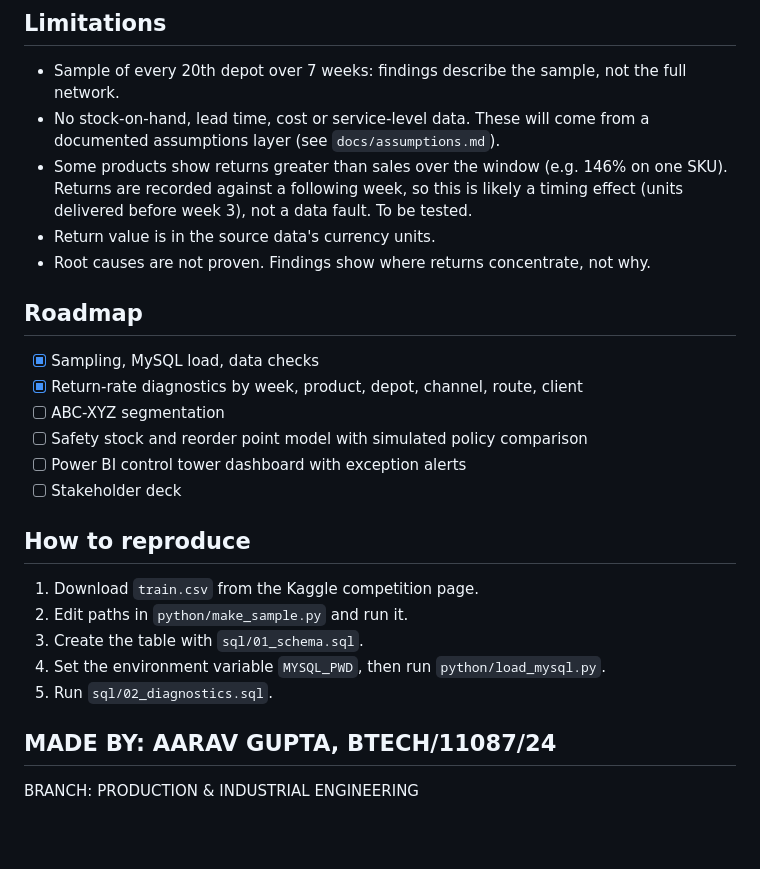
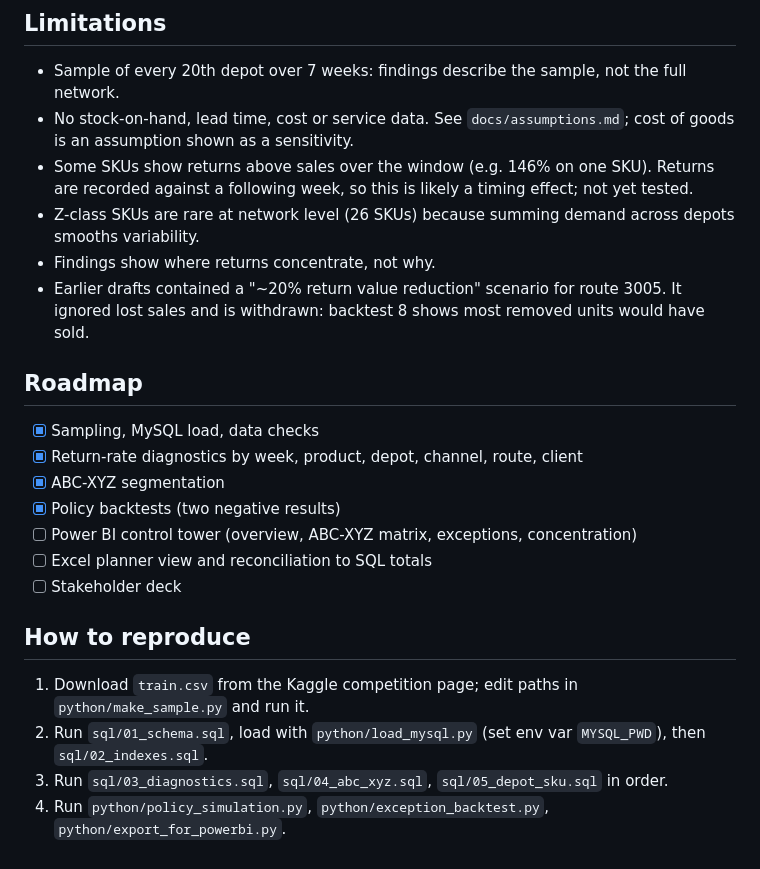
Before and after one commit to Aaravvv-git/FMCG-Inventory-Control-Tower, a Markdown page: README.md, the part around one of its changes. GitHub-like rendering; blank space fills up the shorter version.

```diff
--- a/README.md
+++ b/README.md
@@ -42,25 +42,23 @@ If route 3005 returned at the same rate as the best route in its depot (6.54%) i
 
 ## Limitations
 - Sample of every 20th depot over 7 weeks: findings describe the sample, not the full network.
-- No stock-on-hand, lead time, cost or service-level data. These will come from a documented assumptions layer (see `docs/assumptions.md`).
-- Some products show returns greater than sales over the window (e.g. 146% on one SKU). Returns are recorded against a following week, so this is likely a timing effect (units delivered before week 3), not a data fault. To be tested.
-- Return value is in the source data's currency units.
-- Root causes are not proven. Findings show where returns concentrate, not why.
+- No stock-on-hand, lead time, cost or service data. See `docs/assumptions.md`; cost of goods is an assumption shown as a sensitivity.
+- Some SKUs show returns above sales over the window (e.g. 146% on one SKU). Returns are recorded against a following week, so this is likely a timing effect; not yet tested.
+- Z-class SKUs are rare at network level (26 SKUs) because summing demand across depots smooths variability.
+- Findings show where returns concentrate, not why.
+- Earlier drafts contained a "~20% return value reduction" scenario for route 3005. It ignored lost sales and is withdrawn: backtest 8 shows most removed units would have sold.
 
 ## Roadmap
 - [x] Sampling, MySQL load, data checks
 - [x] Return-rate diagnostics by week, product, depot, channel, route, client
-- [ ] ABC-XYZ segmentation
-- [ ] Safety stock and reorder point model with simulated policy comparison
-- [ ] Power BI control tower dashboard with exception alerts
+- [x] ABC-XYZ segmentation
+- [x] Policy backtests (two negative results)
+- [ ] Power BI control tower (overview, ABC-XYZ matrix, exceptions, concentration)
+- [ ] Excel planner view and reconciliation to SQL totals
 - [ ] Stakeholder deck
 
 ## How to reproduce
-1. Download `train.csv` from the Kaggle competition page.
-2. Edit paths in `python/make_sample.py` and run it.
-3. Create the table with `sql/01_schema.sql`.
-4. Set the environment variable `MYSQL_PWD`, then run `python/load_mysql.py`.
-5. Run `sql/02_diagnostics.sql`.
-
-## MADE BY: AARAV GUPTA, BTECH/11087/24
-BRANCH: PRODUCTION & INDUSTRIAL ENGINEERING
+1. Download `train.csv` from the Kaggle competition page; edit paths in `python/make_sample.py` and run it.
+2. Run `sql/01_schema.sql`, load with `python/load_mysql.py` (set env var `MYSQL_PWD`), then `sql/02_indexes.sql`.
+3. Run `sql/03_diagnostics.sql`, `sql/04_abc_xyz.sql`, `sql/05_depot_sku.sql` in order.
+4. Run `python/policy_simulation.py`, `python/exception_backtest.py`, `python/export_for_powerbi.py`.
```
Also changed, not shown: other parts of README.md (+25 -25 lines).
